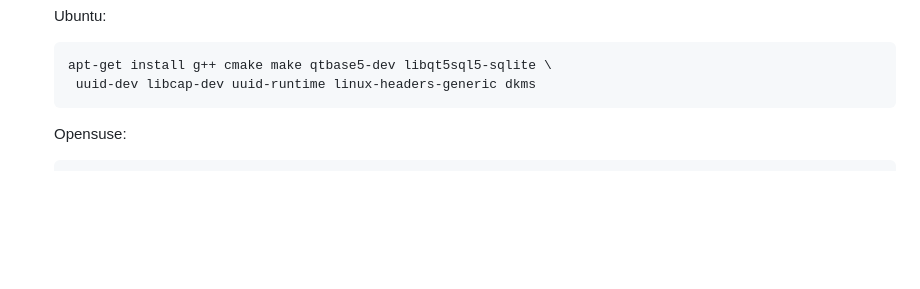
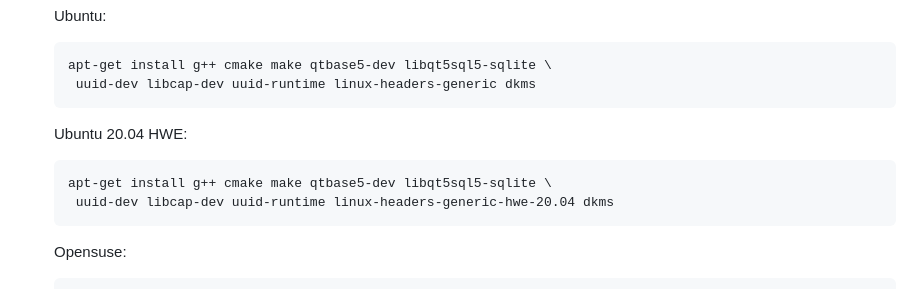
Before and after one commit to tycho-kirchner/shournal, a Markdown page: README-compile.md, the part around the change. GitHub-like rendering; blank space fills up the shorter version.

Commit message:
Added packages for ubuntu-20.04 hwe

```diff
--- a/README-compile.md
+++ b/README-compile.md
@@ -23,6 +23,11 @@
   ~~~
   apt-get install g++ cmake make qtbase5-dev libqt5sql5-sqlite \
    uuid-dev libcap-dev uuid-runtime linux-headers-generic dkms
+  ~~~
+  Ubuntu 20.04 HWE:
+  ~~~
+  apt-get install g++ cmake make qtbase5-dev libqt5sql5-sqlite \
+   uuid-dev libcap-dev uuid-runtime linux-headers-generic-hwe-20.04 dkms
   ~~~
   Opensuse:
   ~~~
```
